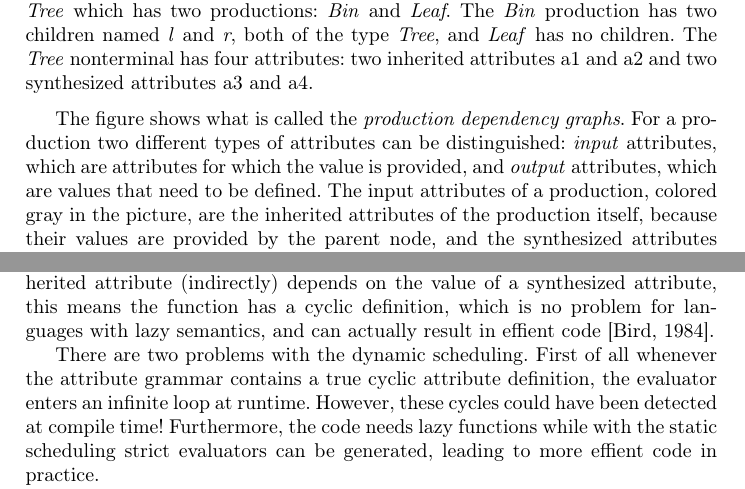
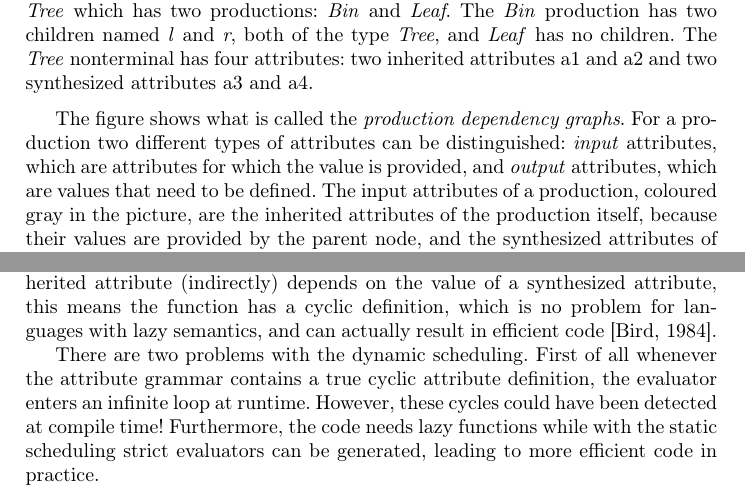
Before and after one commit to jbransen/AG-SAT, a LaTeX paper (paper/paper.tex): two parts of pages 4 and 5 of 12, joined at a grey line, cut so that both start at the same text. Compiled offline with pdfLaTeX.

Commit message:
Spellcheck

```diff
--- a/paper/paper.tex
+++ b/paper/paper.tex
@@ -95,16 +95,16 @@ There are two types of attributes: \emph{inherited} attributes with values that
 
 In \figref{fig:labval_bin_flow_full} we show an example attribute grammar with one nonterminal \emph{Tree} which has two productions: \emph{Bin} and \emph{Leaf}. The \emph{Bin} production has two children named \emph{l} and \emph{r}, both of the type \emph{Tree}, and \emph{Leaf} has no children. The \emph{Tree} nonterminal has four attributes: two inherited attributes a1 and a2 and two synthesized attributes a3 and a4.
 
-The figure shows what is called the \emph{production dependency graphs}. For a production two different types of attributes can be distinguished: \emph{input} attributes, which are attributes for which the value is provided, and \emph{output} attributes, which are values that need to be defined. The input attributes of a production, colored gray in the picture, are the inherited attributes of the production itself, because their values are provided by the parent node, and the synthesized attributes of all its children. The output attributes, colored white in the picture, are the synthesized attributes of the parent and the inherited attributes of the child.
+The figure shows what is called the \emph{production dependency graphs}. For a production two different types of attributes can be distinguished: \emph{input} attributes, which are attributes for which the value is provided, and \emph{output} attributes, which are values that need to be defined. The input attributes of a production, coloured gray in the picture, are the inherited attributes of the production itself, because their values are provided by the parent node, and the synthesized attributes of all its children. The output attributes, coloured white in the picture, are the synthesized attributes of the parent and the inherited attributes of the child.
 
 Although we talk about dependency graphs in the context of scheduling, we actually draw the edges in the other direction. The edges in the picture denote data flow, which from an attribute grammar perspective is much more intuitive. For example, in the \emph{Bin} production the attribute a1 of the child \emph{r} is computed from a1 from the parent and a3 from the child \emph{l}. The edges are thus always directed from an input attribute to an output attribute, and the true dependency graph can be obtained by reversing all edges.
 
 \section{Linear Ordered Attribute Grammars} \label{sect:loag}
 Given an attribute grammar definition the attribute grammar compiler should produce a runtime evaluator that takes an abstract syntax tree as input and computes all attribute values. There are two approaches for doing the scheduling: at runtime (dynamic) or at compile time (static).
 
-For dynamic scheduling one could rely on existing machinery for lazy evaluation, for example in Haskell, which is the approach taken by \cite{saraiva99}. There the attribute grammar definitions are translated to lazy Haskell functions in a straightforward way by producing functions that take the inherited attributes as argument and return the synthesized attributes. Whenever an inherited attribute (indirectly) depends on the value of a synthesized attribute, this means the function has a cyclic definition, which is no problem for languages with lazy semantics, and can actually result in effient code \cite{Bird:1984}.
+For dynamic scheduling one could rely on existing machinery for lazy evaluation, for example in Haskell, which is the approach taken by \cite{saraiva99}. There the attribute grammar definitions are translated to lazy Haskell functions in a straightforward way by producing functions that take the inherited attributes as argument and return the synthesized attributes. Whenever an inherited attribute (indirectly) depends on the value of a synthesized attribute, this means the function has a cyclic definition, which is no problem for languages with lazy semantics, and can actually result in efficient code \cite{Bird:1984}.
 
-There are two problems with the dynamic scheduling. First of all whenever the attribute grammar contains a true cyclic attribute definition, the evaluator enters an infinite loop at runtime. However, these cycles could have been detected at compile time! Furthermore, the code needs lazy functions while with the static scheduling strict evaluators can be generated, leading to more effient code in practice.
+There are two problems with the dynamic scheduling. First of all whenever the attribute grammar contains a true cyclic attribute definition, the evaluator enters an infinite loop at runtime. However, these cycles could have been detected at compile time! Furthermore, the code needs lazy functions while with the static scheduling strict evaluators can be generated, leading to more efficient code in practice.
 
 For static scheduling efficient evaluators can be generated, but the problem is that static scheduling is hard. In \cite{kastens80} a polynomial time algorithm is given for static scheduling of the class of ordered attribute grammars, but unfortunately we often encounter attribute grammars outside of that class. All our attribute grammars do however fall in the class of linear ordered attribute grammars, which is the largest class of attribute grammars for which a static schedule can be found. Although the scheduling is NP-complete, we have implemented a backtracking algorithm in earlier work \cite{Binsbergen:2015} that is feasible in practice. However, in this paper we show that we can do better by creating an algorithm that is faster and allows for different optimisations on the resulting schedule.
 
```
Also changed, not shown: paper/paper.tex (8 more changed lines).
